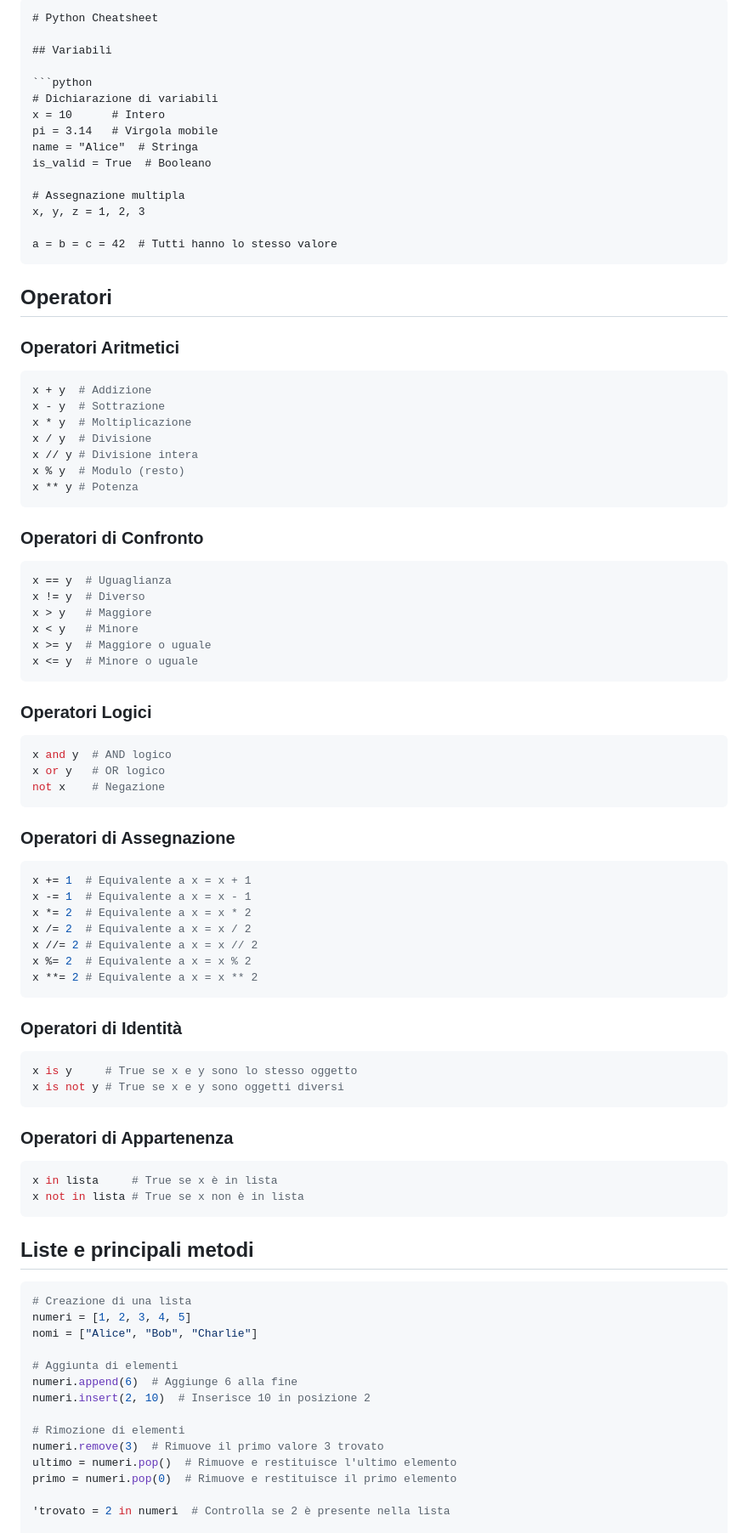
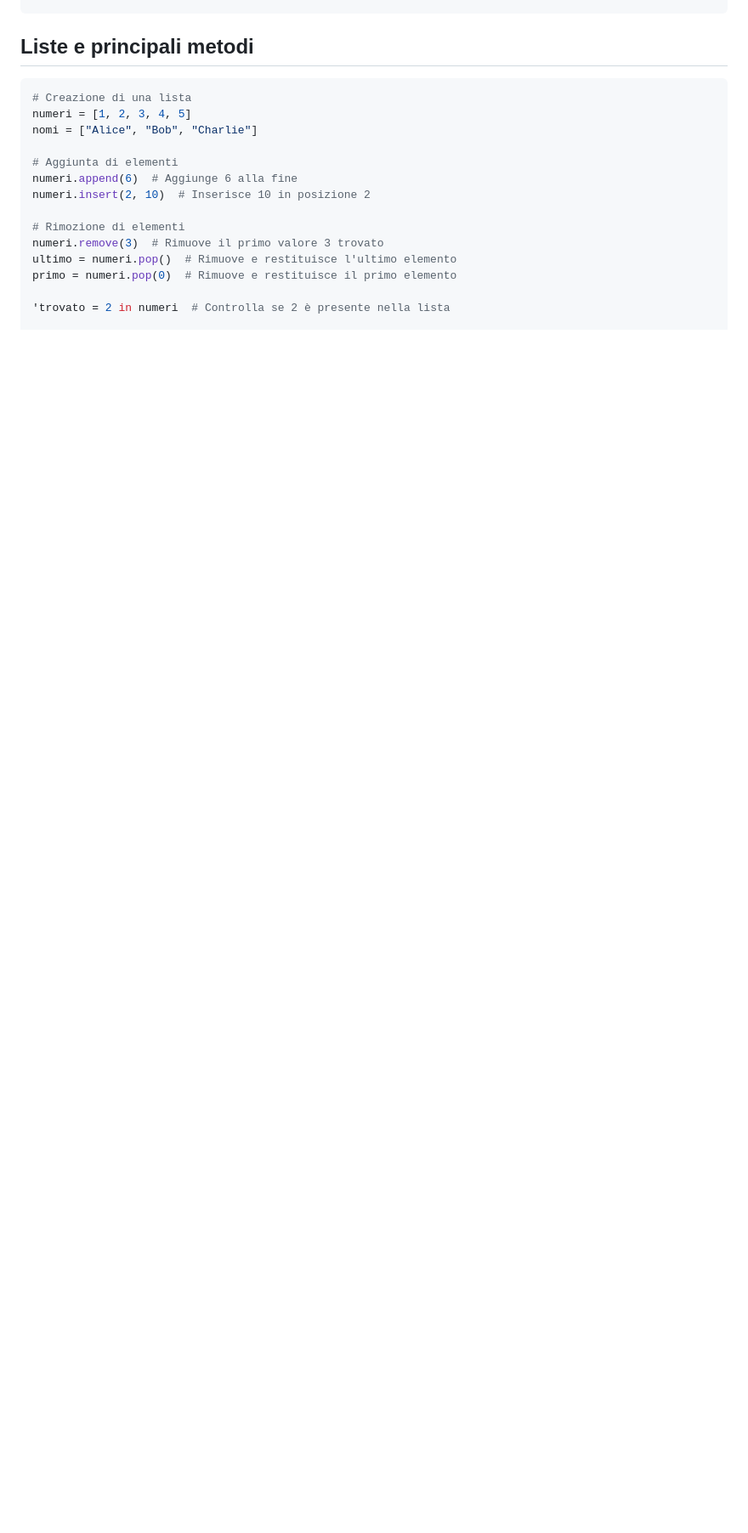
Before and after one commit to LorenzoCorbella74/my-notes, a Markdown page: Python/python.md, the part around one of its changes. Shown at 85% size. Drawn GitHub-style; blank space fills up the shorter version.

Commit message:
upd python

````diff
--- a/Python/python.md
+++ b/Python/python.md
@@ -165,72 +103,3 @@ for chiave, valore in dati.items():
-```markdown
-# Python Cheatsheet
-
-## Variabili
-
-```python
-# Dichiarazione di variabili
-x = 10      # Intero
-pi = 3.14   # Virgola mobile
-name = "Alice"  # Stringa
-is_valid = True  # Booleano
-
-# Assegnazione multipla
-x, y, z = 1, 2, 3
-
-a = b = c = 42  # Tutti hanno lo stesso valore
-```
-
-## Operatori
-
-### Operatori Aritmetici
-```python
-x + y  # Addizione
-x - y  # Sottrazione
-x * y  # Moltiplicazione
-x / y  # Divisione
-x // y # Divisione intera
-x % y  # Modulo (resto)
-x ** y # Potenza
-```
-
-### Operatori di Confronto
-```python
-x == y  # Uguaglianza
-x != y  # Diverso
-x > y   # Maggiore
-x < y   # Minore
-x >= y  # Maggiore o uguale
-x <= y  # Minore o uguale
-```
-
-### Operatori Logici
-```python
-x and y  # AND logico
-x or y   # OR logico
-not x    # Negazione
-```
-
-### Operatori di Assegnazione
-```python
-x += 1  # Equivalente a x = x + 1
-x -= 1  # Equivalente a x = x - 1
-x *= 2  # Equivalente a x = x * 2
-x /= 2  # Equivalente a x = x / 2
-x //= 2 # Equivalente a x = x // 2
-x %= 2  # Equivalente a x = x % 2
-x **= 2 # Equivalente a x = x ** 2
-```
-
-### Operatori di Identità
-```python
-x is y     # True se x e y sono lo stesso oggetto
-x is not y # True se x e y sono oggetti diversi
-```
-
-### Operatori di Appartenenza
-```python
-x in lista     # True se x è in lista
-x not in lista # True se x non è in lista
 ```
 
 ## Liste e principali metodi
````
Also changed, not shown: other parts of Python/python.md (+30 -87 lines), AI/Github Copilot/workshop.md (+22 -50 lines).
